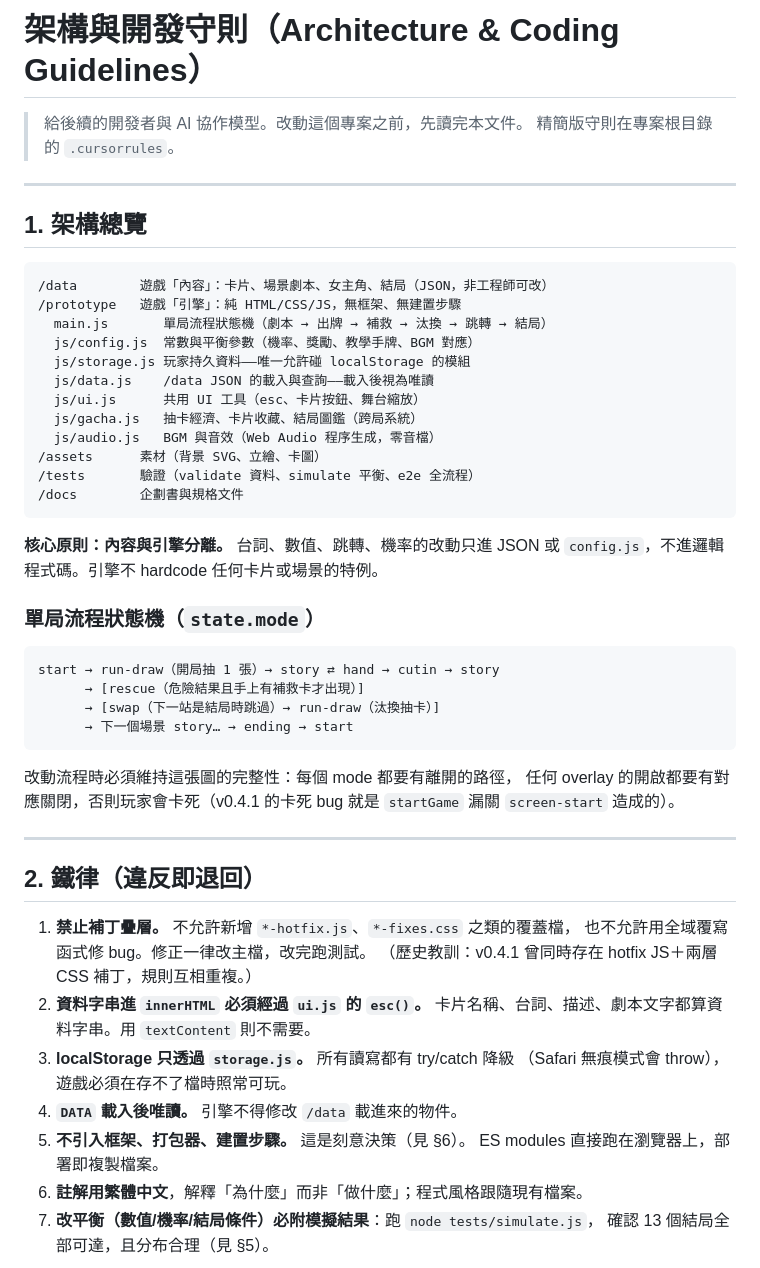
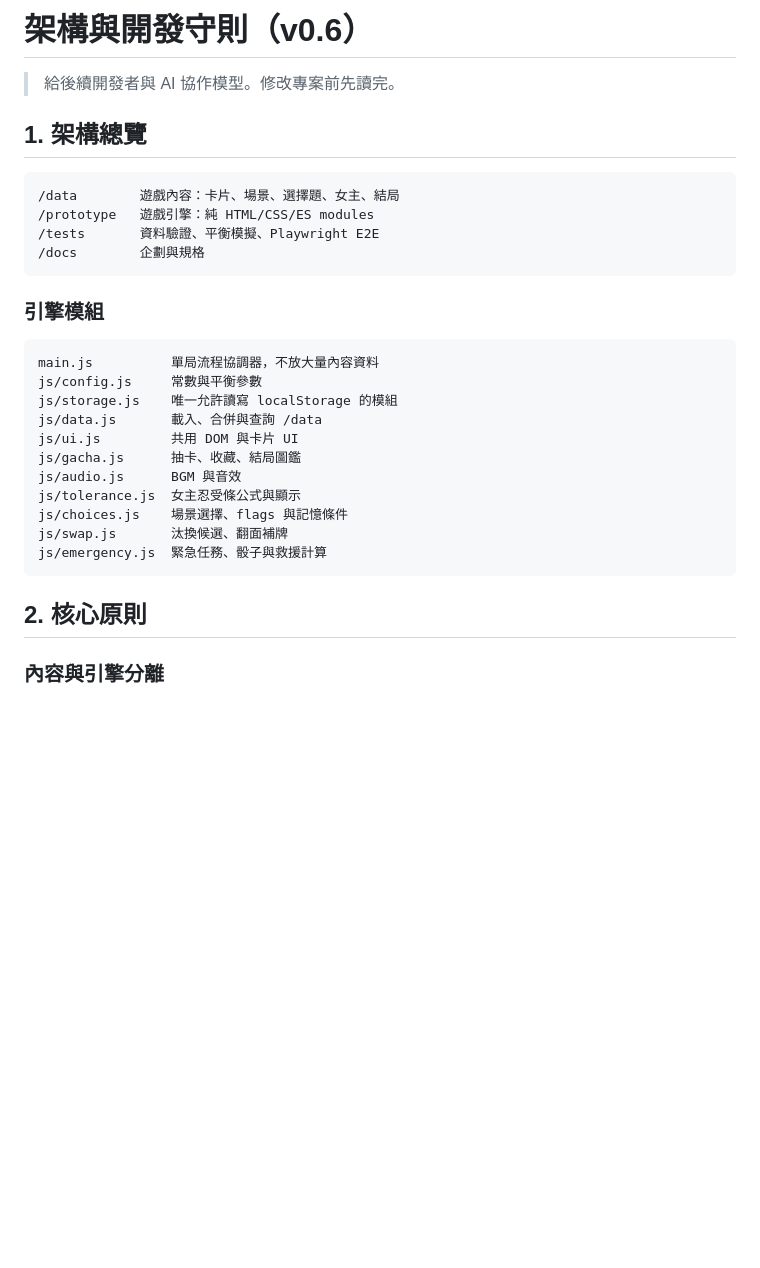
Before and after one commit to kevin09209/Guma_Game, a Markdown page: docs/architecture-guidelines.md, the part around one of its changes. Rendered like a GitHub page; blank space fills up the shorter version.

````diff
--- a/docs/architecture-guidelines.md
+++ b/docs/architecture-guidelines.md
@@ -1,58 +1,33 @@
-# 架構與開發守則（Architecture & Coding Guidelines）
+# 架構與開發守則（v0.6）
 
-> 給後續的開發者與 AI 協作模型。改動這個專案之前，先讀完本文件。
-> 精簡版守則在專案根目錄的 `.cursorrules`。
-
----
+> 給後續開發者與 AI 協作模型。修改專案前先讀完。
 
 ## 1. 架構總覽
 
 ```text
-/data        遊戲「內容」：卡片、場景劇本、女主角、結局（JSON，非工程師可改）
-/prototype   遊戲「引擎」：純 HTML/CSS/JS，無框架、無建置步驟
-  main.js       單局流程狀態機（劇本 → 出牌 → 補救 → 汰換 → 跳轉 → 結局）
-  js/config.js  常數與平衡參數（機率、獎勵、教學手牌、BGM 對應）
-  js/storage.js 玩家持久資料——唯一允許碰 localStorage 的模組
-  js/data.js    /data JSON 的載入與查詢——載入後視為唯讀
-  js/ui.js      共用 UI 工具（esc、卡片按鈕、舞台縮放）
-  js/gacha.js   抽卡經濟、卡片收藏、結局圖鑑（跨局系統）
-  js/audio.js   BGM 與音效（Web Audio 程序生成，零音檔）
-/assets      素材（背景 SVG、立繪、卡圖）
-/tests       驗證（validate 資料、simulate 平衡、e2e 全流程）
-/docs        企劃書與規格文件
+/data        遊戲內容：卡片、場景、選擇題、女主、結局
+/prototype   遊戲引擎：純 HTML/CSS/ES modules
+/tests       資料驗證、平衡模擬、Playwright E2E
+/docs        企劃與規格
 ```
 
-**核心原則：內容與引擎分離。** 台詞、數值、跳轉、機率的改動只進 JSON 或
-`config.js`，不進邏輯程式碼。引擎不 hardcode 任何卡片或場景的特例。
-
-### 單局流程狀態機（`state.mode`）
+### 引擎模組
 
 ```text
-start → run-draw（開局抽 1 張）→ story ⇄ hand → cutin → story
-      → [rescue（危險結果且手上有補救卡才出現）]
-      → [swap（下一站是結局時跳過）→ run-draw（汰換抽卡）]
-      → 下一個場景 story… → ending → start
+main.js          單局流程協調器，不放大量內容資料
+js/config.js     常數與平衡參數
+js/storage.js    唯一允許讀寫 localStorage 的模組
+js/data.js       載入、合併與查詢 /data
+js/ui.js         共用 DOM 與卡片 UI
+js/gacha.js      抽卡、收藏、結局圖鑑
+js/audio.js      BGM 與音效
+js/tolerance.js  女主忍受條公式與顯示
+js/choices.js    場景選擇、flags 與記憶條件
+js/swap.js       汰換候選、翻面補牌
+js/emergency.js  緊急任務、骰子與救援計算
 ```
 
-改動流程時必須維持這張圖的完整性：每個 mode 都要有離開的路徑，
-任何 overlay 的開啟都要有對應關閉，否則玩家會卡死（v0.4.1 的卡死
-bug 就是 `startGame` 漏關 `screen-start` 造成的）。
+## 2. 核心原則
 
----
+### 內容與引擎分離
 
-## 2. 鐵律（違反即退回）
-
-1. **禁止補丁疊層。** 不允許新增 `*-hotfix.js`、`*-fixes.css` 之類的覆蓋檔，
-   也不允許用全域覆寫函式修 bug。修正一律改主檔，改完跑測試。
-   （歷史教訓：v0.4.1 曾同時存在 hotfix JS＋兩層 CSS 補丁，規則互相重複。）
-2. **資料字串進 `innerHTML` 必須經過 `ui.js` 的 `esc()`。**
-   卡片名稱、台詞、描述、劇本文字都算資料字串。用 `textContent` 則不需要。
-3. **localStorage 只透過 `storage.js`。** 所有讀寫都有 try/catch 降級
-   （Safari 無痕模式會 throw），遊戲必須在存不了檔時照常可玩。
-4. **`DATA` 載入後唯讀。** 引擎不得修改 `/data` 載進來的物件。
-5. **不引入框架、打包器、建置步驟。** 這是刻意決策（見 §6）。
-   ES modules 直接跑在瀏覽器上，部署即複製檔案。
-6. **註解用繁體中文**，解釋「為什麼」而非「做什麼」；程式風格跟隨現有檔案。
-7. **改平衡（數值/機率/結局條件）必附模擬結果**：跑 `node tests/simulate.js`，
-   確認 13 個結局全部可達，且分布合理（見 §5）。
-
````
Also changed, not shown: other parts of docs/architecture-guidelines.md (+190 -56 lines).
